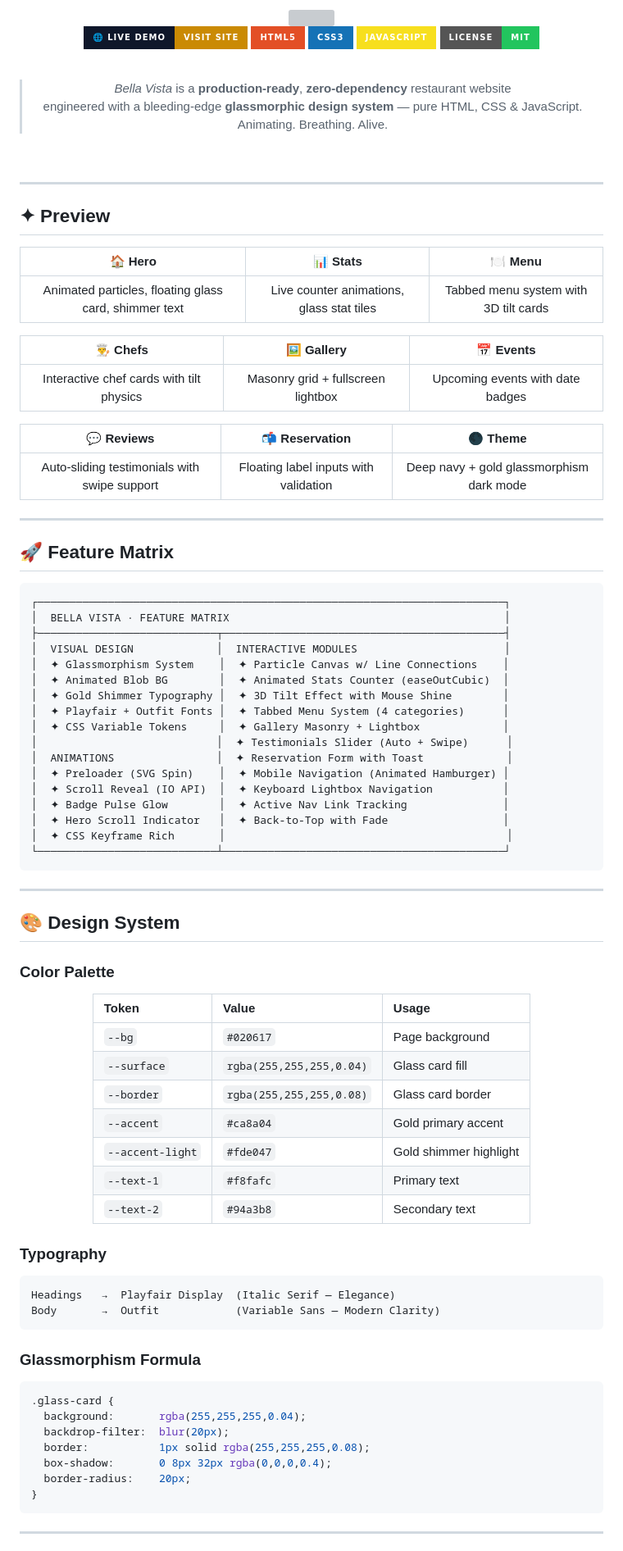
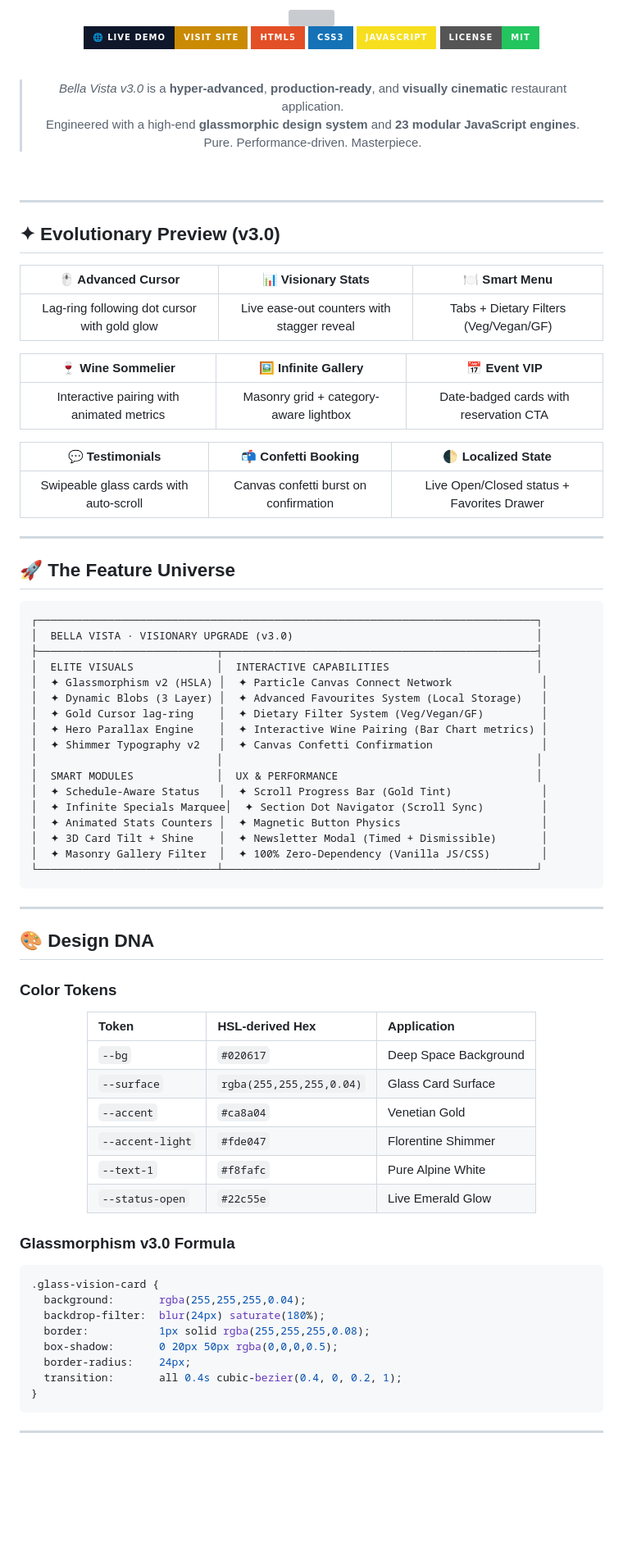
Before and after one commit to HarshChoudhary2003/Bella-Vista, a Markdown page: README.md, the part around one of its changes. Shown at 82% size. Drawn GitHub-style; badges without logos; blank space fills up the shorter version; grey boxes are pictures that could not be loaded.

Commit message:
docs: finalize v3.0 visionary documentation

````diff
--- a/README.md
+++ b/README.md
@@ -13,9 +13,9 @@
 
 <br/>
 
-> *Bella Vista* is a **production-ready**, **zero-dependency** restaurant website
-> engineered with a bleeding-edge **glassmorphic design system** — pure HTML, CSS & JavaScript.
-> Animating. Breathing. Alive.
+> *Bella Vista v3.0* is a **hyper-advanced**, **production-ready**, and **visually cinematic** restaurant application.
+> Engineered with a high-end **glassmorphic design system** and **23 modular JavaScript engines**.
+> Pure. Performance-driven. Masterpiece.
 
 <br/>
 
@@ -23,84 +23,77 @@
 
 ---
 
-## ✦ Preview
+## ✦ Evolutionary Preview (v3.0)
 
 <div align="center">
 
-| 🏠 Hero | 📊 Stats | 🍽️ Menu |
+| 🖱️ Advanced Cursor | 📊 Visionary Stats | 🍽️ Smart Menu |
 |:---:|:---:|:---:|
-| Animated particles, floating glass card, shimmer text | Live counter animations, glass stat tiles | Tabbed menu system with 3D tilt cards |
+| Lag-ring following dot cursor with gold glow | Live ease-out counters with stagger reveal | Tabs + Dietary Filters (Veg/Vegan/GF) |
 
-| 👨‍🍳 Chefs | 🖼️ Gallery | 📅 Events |
+| 🍷 Wine Sommelier | 🖼️ Infinite Gallery | 📅 Event VIP |
 |:---:|:---:|:---:|
-| Interactive chef cards with tilt physics | Masonry grid + fullscreen lightbox | Upcoming events with date badges |
+| Interactive pairing with animated metrics | Masonry grid + category-aware lightbox | Date-badged cards with reservation CTA |
 
-| 💬 Reviews | 📬 Reservation | 🌑 Theme |
+| 💬 Testimonials | 📬 Confetti Booking | 🌓 Localized State |
 |:---:|:---:|:---:|
-| Auto-sliding testimonials with swipe support | Floating label inputs with validation | Deep navy + gold glassmorphism dark mode |
+| Swipeable glass cards with auto-scroll | Canvas confetti burst on confirmation | Live Open/Closed status + Favorites Drawer |
 
 </div>
 
 ---
 
-## 🚀 Feature Matrix
+## 🚀 The Feature Universe
 
 ```
-┌─────────────────────────────────────────────────────────────────────────┐
-│  BELLA VISTA · FEATURE MATRIX                                           │
-├────────────────────────────┬────────────────────────────────────────────┤
-│  VISUAL DESIGN             │  INTERACTIVE MODULES                       │
-│  ✦ Glassmorphism System    │  ✦ Particle Canvas w/ Line Connections    │
-│  ✦ Animated Blob BG        │  ✦ Animated Stats Counter (easeOutCubic)  │
-│  ✦ Gold Shimmer Typography │  ✦ 3D Tilt Effect with Mouse Shine        │
-│  ✦ Playfair + Outfit Fonts │  ✦ Tabbed Menu System (4 categories)      │
-│  ✦ CSS Variable Tokens     │  ✦ Gallery Masonry + Lightbox             │
-│                            │  ✦ Testimonials Slider (Auto + Swipe)      │
-│  ANIMATIONS                │  ✦ Reservation Form with Toast             │
-│  ✦ Preloader (SVG Spin)    │  ✦ Mobile Navigation (Animated Hamburger) │
-│  ✦ Scroll Reveal (IO API)  │  ✦ Keyboard Lightbox Navigation           │
-│  ✦ Badge Pulse Glow        │  ✦ Active Nav Link Tracking               │
-│  ✦ Hero Scroll Indicator   │  ✦ Back-to-Top with Fade                  │
-│  ✦ CSS Keyframe Rich       │                                            │
-└────────────────────────────┴────────────────────────────────────────────┘
+┌──────────────────────────────────────────────────────────────────────────────┐
+│  BELLA VISTA · VISIONARY UPGRADE (v3.0)                                      │
+├────────────────────────────┬─────────────────────────────────────────────────┤
+│  ELITE VISUALS             │  INTERACTIVE CAPABILITIES                       │
+│  ✦ Glassmorphism v2 (HSLA) │  ✦ Particle Canvas Connect Network              │
+│  ✦ Dynamic Blobs (3 Layer) │  ✦ Advanced Favourites System (Local Storage)   │
+│  ✦ Gold Cursor lag-ring    │  ✦ Dietary Filter System (Veg/Vegan/GF)         │
+│  ✦ Hero Parallax Engine    │  ✦ Interactive Wine Pairing (Bar Chart metrics) │
+│  ✦ Shimmer Typography v2   │  ✦ Canvas Confetti Confirmation                 │
+│                            │                                                 │
+│  SMART MODULES             │  UX & PERFORMANCE                               │
+│  ✦ Schedule-Aware Status   │  ✦ Scroll Progress Bar (Gold Tint)              │
+│  ✦ Infinite Specials Marquee│  ✦ Section Dot Navigator (Scroll Sync)         │
+│  ✦ Animated Stats Counters │  ✦ Magnetic Button Physics                      │
+│  ✦ 3D Card Tilt + Shine    │  ✦ Newsletter Modal (Timed + Dismissible)       │
+│  ✦ Masonry Gallery Filter  │  ✦ 100% Zero-Dependency (Vanilla JS/CSS)        │
+└────────────────────────────┴─────────────────────────────────────────────────┘
 ```
 
 ---
 
-## 🎨 Design System
+## 🎨 Design DNA
 
-### Color Palette
+### Color Tokens
 
 <div align="center">
 
-| Token | Value | Usage |
-|:------|:------|:------|
-| `--bg` | `#020617` | Page background |
-| `--surface` | `rgba(255,255,255,0.04)` | Glass card fill |
-| `--border` | `rgba(255,255,255,0.08)` | Glass card border |
-| `--accent` | `#ca8a04` | Gold primary accent |
-| `--accent-light` | `#fde047` | Gold shimmer highlight |
-| `--text-1` | `#f8fafc` | Primary text |
-| `--text-2` | `#94a3b8` | Secondary text |
+| Token | HSL-derived Hex | Application |
+|:------|:----------------|:------------|
+| `--bg` | `#020617` | Deep Space Background |
+| `--surface` | `rgba(255,255,255,0.04)` | Glass Card Surface |
+| `--accent` | `#ca8a04` | Venetian Gold |
+| `--accent-light` | `#fde047` | Florentine Shimmer |
+| `--text-1` | `#f8fafc` | Pure Alpine White |
+| `--status-open`| `#22c55e` | Live Emerald Glow |
 
 </div>
 
-### Typography
-
-```
-Headings   →  Playfair Display  (Italic Serif — Elegance)
-Body       →  Outfit            (Variable Sans — Modern Clarity)
-```
-
-### Glassmorphism Formula
+### Glassmorphism v3.0 Formula
 
 ```css
-.glass-card {
+.glass-vision-card {
   background:       rgba(255,255,255,0.04);
-  backdrop-filter:  blur(20px);
+  backdrop-filter:  blur(24px) saturate(180%);
   border:           1px solid rgba(255,255,255,0.08);
-  box-shadow:       0 8px 32px rgba(0,0,0,0.4);
-  border-radius:    20px;
+  box-shadow:       0 20px 50px rgba(0,0,0,0.5);
+  border-radius:    24px;
+  transition:       all 0.4s cubic-bezier(0.4, 0, 0.2, 1);
 }
 ```
 
````
Also changed, not shown: other parts of README.md (+58 -137 lines).
